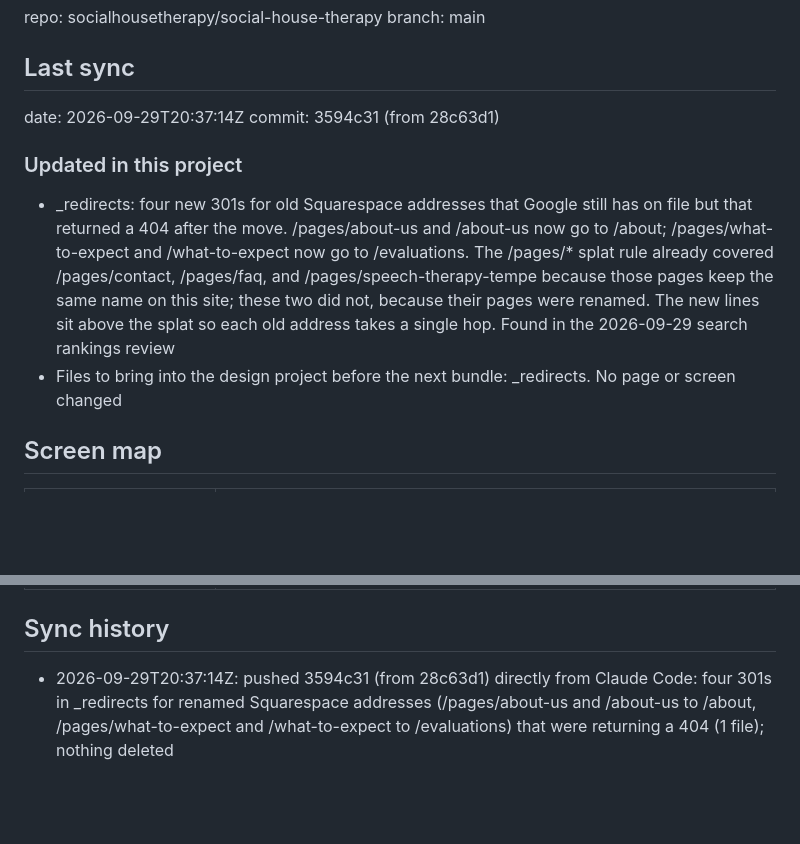
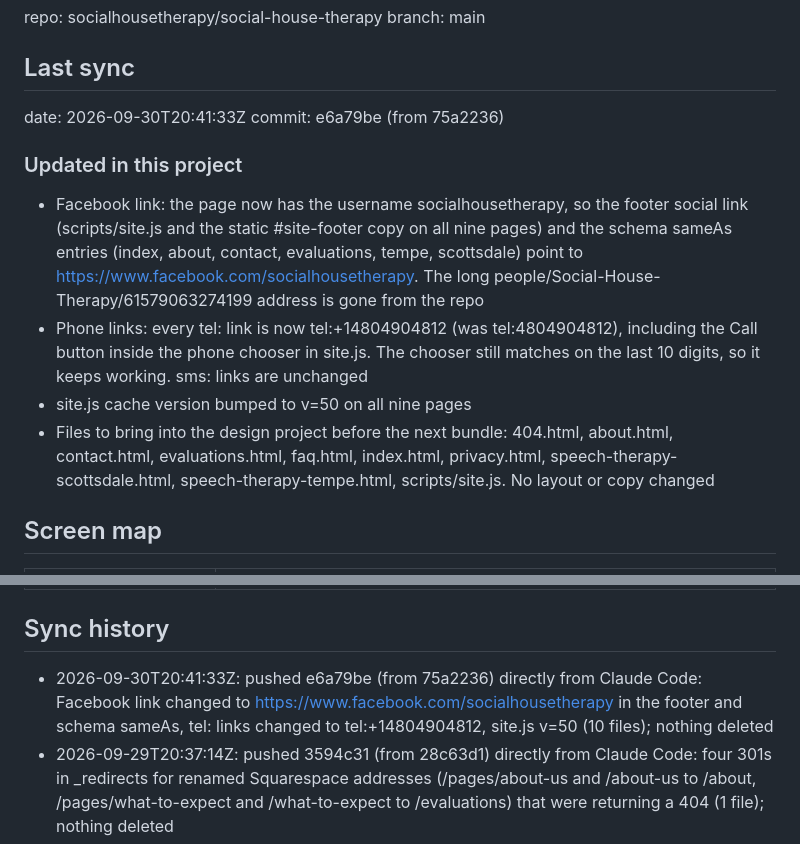
Before and after one commit to socialhousetherapy/social-house-therapy, a Markdown page: github.md, 2 parts joined by grey strips. Drawn GitHub-style; blank space fills up the shorter version.

Commit message:
Docs: record the Facebook link push sha in github.md
Co-Authored-By: Claude Opus 5.5 <noreply@anthropic.com>

```diff
--- a/github.md
+++ b/github.md
@@ -3,11 +3,13 @@ repo: socialhousetherapy/social-house-therapy
 branch: main
 
 ## Last sync
-date: 2026-09-29T20:37:14Z
-commit: 3594c31 (from 28c63d1)
+date: 2026-09-30T20:41:33Z
+commit: e6a79be (from 75a2236)
 ### Updated in this project
-- _redirects: four new 301s for old Squarespace addresses that Google still has on file but that returned a 404 after the move. /pages/about-us and /about-us now go to /about; /pages/what-to-expect and /what-to-expect now go to /evaluations. The /pages/* splat rule already covered /pages/contact, /pages/faq, and /pages/speech-therapy-tempe because those pages keep the same name on this site; these two did not, because their pages were renamed. The new lines sit above the splat so each old address takes a single hop. Found in the 2026-09-29 search rankings review
-- Files to bring into the design project before the next bundle: _redirects. No page or screen changed
+- Facebook link: the page now has the username socialhousetherapy, so the footer social link (scripts/site.js and the static #site-footer copy on all nine pages) and the schema sameAs entries (index, about, contact, evaluations, tempe, scottsdale) point to https://www.facebook.com/socialhousetherapy. The long people/Social-House-Therapy/61579063274199 address is gone from the repo
+- Phone links: every tel: link is now tel:+14804904812 (was tel:4804904812), including the Call button inside the phone chooser in site.js. The chooser still matches on the last 10 digits, so it keeps working. sms: links are unchanged
+- site.js cache version bumped to v=50 on all nine pages
+- Files to bring into the design project before the next bundle: 404.html, about.html, contact.html, evaluations.html, faq.html, index.html, privacy.html, speech-therapy-scottsdale.html, speech-therapy-tempe.html, scripts/site.js. No layout or copy changed
 
 ## Screen map
 | Project screen | Repo files |
@@ -27,6 +29,7 @@ commit: 3594c31 (from 28c63d1)
 | (drafts, not in repo) | aac-support, speech-sound-disorders, early-communication-late-talkers, language-thinking-executive-function, autism-social-communication, stuttering-fluency |
 
 ## Sync history
+- 2026-09-30T20:41:33Z: pushed e6a79be (from 75a2236) directly from Claude Code: Facebook link changed to https://www.facebook.com/socialhousetherapy in the footer and schema sameAs, tel: links changed to tel:+14804904812, site.js v=50 (10 files); nothing deleted
 - 2026-09-29T20:37:14Z: pushed 3594c31 (from 28c63d1) directly from Claude Code: four 301s in _redirects for renamed Squarespace addresses (/pages/about-us and /about-us to /about, /pages/what-to-expect and /what-to-expect to /evaluations) that were returning a 404 (1 file); nothing deleted
 - 2026-09-29T20:07:19Z: pushed 39fdcfb (from 81d9a6d) directly from Claude Code: footer concern line shortened to a single "Have any questions or concerns?" mailto link (subject "Questions or Concerns") on all nine pages via site.js (v=49) and the static footers (10 files); nothing deleted
 - 2026-09-26T22:40:01Z: pushed 35a57ab8 (from 1c3dbde0) directly from Claude Code: privacy.html replaced with the SHT-C-03 Notice of Privacy Practices effective October 1, 2026 (10 sections, new OCR contact details), and a question-or-concern line added to the footer legal row on all nine pages via site.js (v=48) and the static footers (10 files); nothing deleted
```
